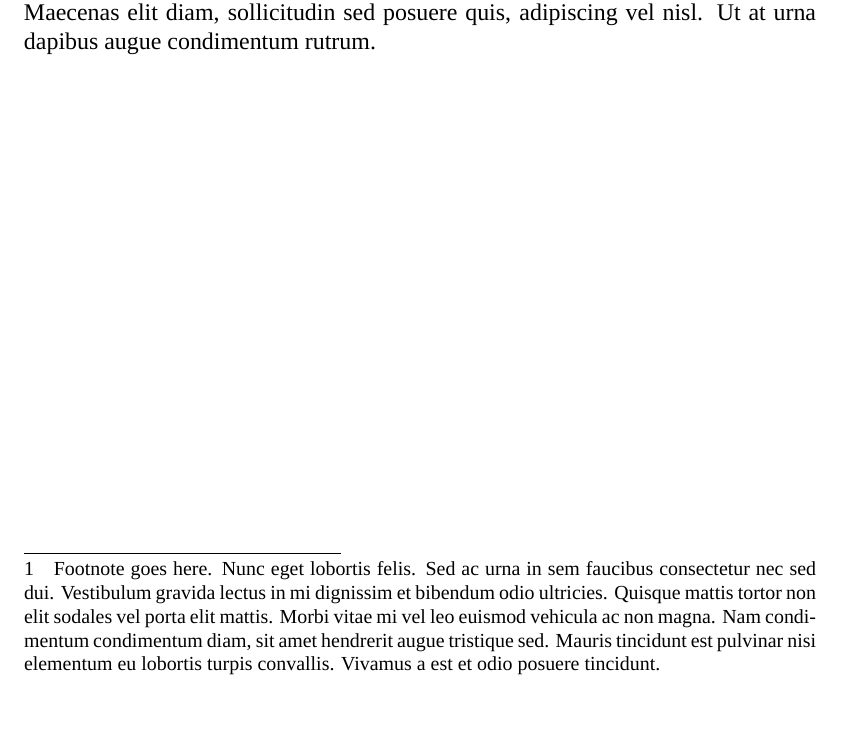
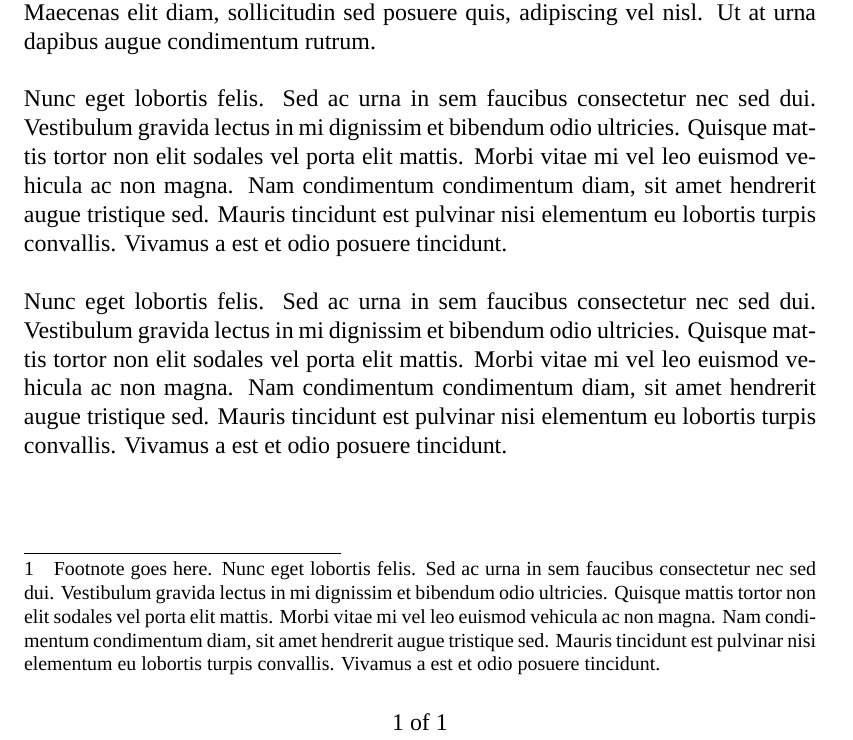
Before and after one commit to morninj/carver-cyberlaw, a LaTeX document (sample.tex, which reads carver-cyberlaw.cls): part of the page, cut so that both start at the same text. Compiled offline with XeLaTeX; a missing font is replaced by an installed copy or a similar font.

```diff
--- a/carver-cyberlaw.cls
+++ b/carver-cyberlaw.cls
@@ -43,3 +43,11 @@
     \relax#1%
   }
 \makeatother
+
+% Format page numbers as Page X of Y
+\RequirePackage{fancyhdr}
+\RequirePackage{lastpage}
+\pagestyle{fancy}
+\renewcommand{\headrulewidth}{0pt} % Remove header rule
+\fancyhead{} % Remove all header contents
+\cfoot{Page \thepage\ of \pageref{LastPage}}
--- a/sample.tex
+++ b/sample.tex
@@ -1,4 +1,11 @@
 \documentclass{carver-cyberlaw}
+
+
+% Format page numbers as Page X of Y
+\RequirePackage{fancyhdr}
+\RequirePackage{lastpage}
+\cfoot{\thepage\ of \pageref{LastPage}}
+
 
 \begin{document}
 
@@ -39,4 +46,18 @@
 in erat. Maecenas elit diam, sollicitudin sed posuere quis, adipiscing vel
 nisl. Ut at urna dapibus augue condimentum rutrum.
 
+Nunc eget lobortis felis. Sed ac urna in sem faucibus consectetur nec sed dui.
+Vestibulum gravida lectus in mi dignissim et bibendum odio ultricies. Quisque
+mattis tortor non elit sodales vel porta elit mattis. Morbi vitae mi vel leo
+euismod vehicula ac non magna. Nam condimentum condimentum diam, sit amet
+hendrerit augue tristique sed. Mauris tincidunt est pulvinar nisi elementum eu
+lobortis turpis convallis. Vivamus a est et odio posuere tincidunt.
+
+Nunc eget lobortis felis. Sed ac urna in sem faucibus consectetur nec sed dui.
+Vestibulum gravida lectus in mi dignissim et bibendum odio ultricies. Quisque
+mattis tortor non elit sodales vel porta elit mattis. Morbi vitae mi vel leo
+euismod vehicula ac non magna. Nam condimentum condimentum diam, sit amet
+hendrerit augue tristique sed. Mauris tincidunt est pulvinar nisi elementum eu
+lobortis turpis convallis. Vivamus a est et odio posuere tincidunt.
+
 \end{document}
```
